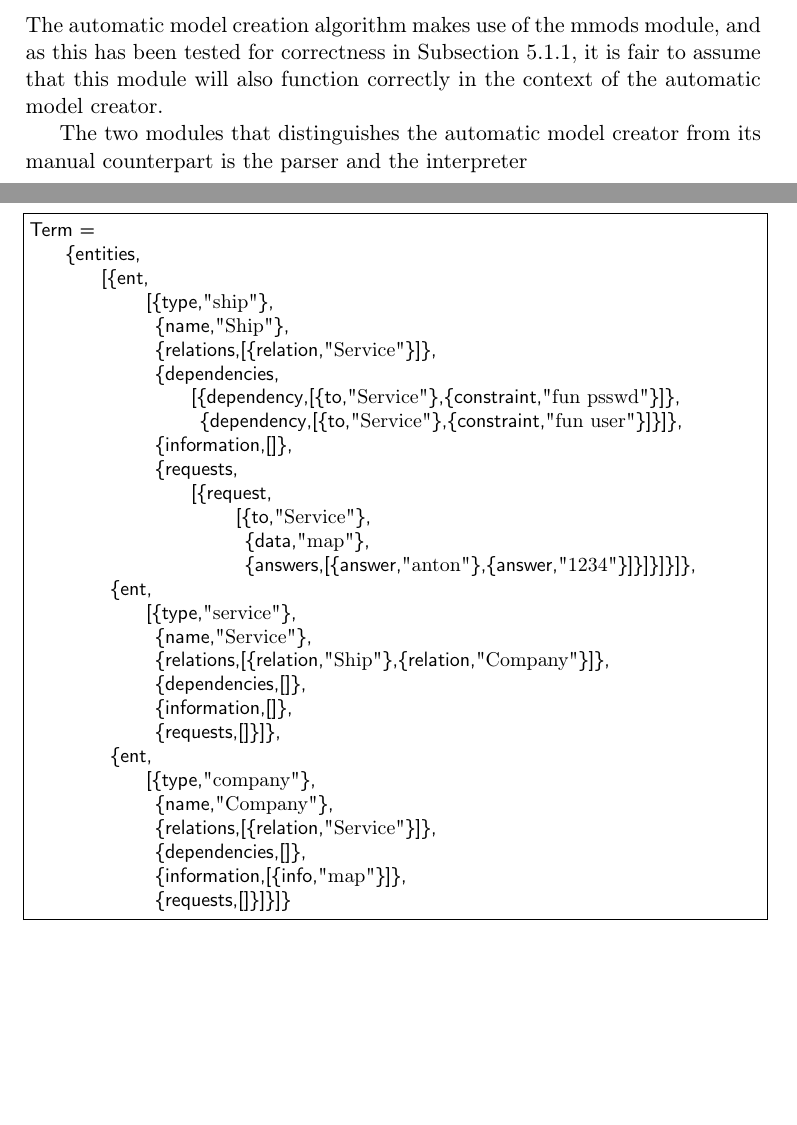
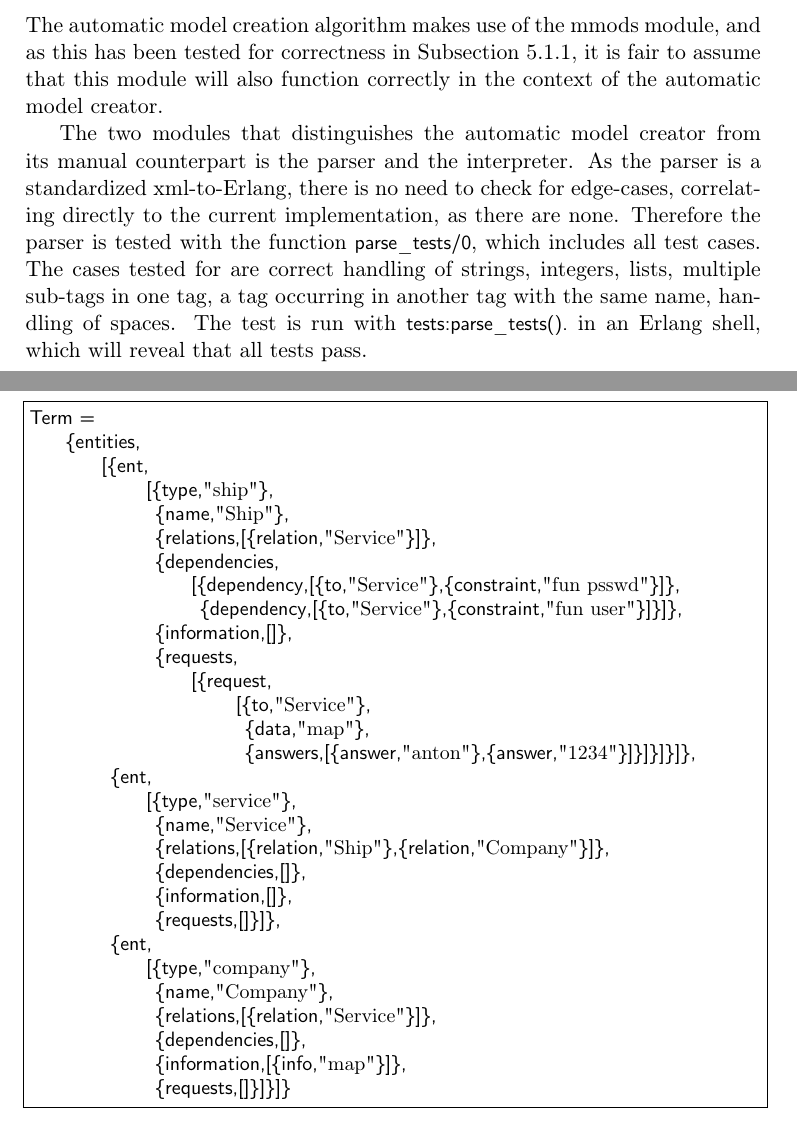
Before and after one commit to sorenlundj/Thesis, a LaTeX thesis (report/main.tex, which reads report/include/chapters/Results.tex): two parts of pages 37 and 38 of 47, joined at a grey line, cut so that both start at the same text, the shorter picture padded with empty space. Compiled offline with pdfLaTeX.

Commit message:
added some scrappy tests and a finite state machine comparer in 'tests.erl'

```diff
--- a/report/include/chapters/Results.tex
+++ b/report/include/chapters/Results.tex
@@ -36,7 +36,9 @@ The scenario-oriented test cases are all included in the wrapper-function \ttt{m
 
 The automatic model creation algorithm makes use of the mmods module, and as this has been tested for correctness in Subsection \ref{ssec:Testing the Manual Model Creator}, it is fair to assume that this module will also function correctly in the context of the automatic model creator.
 
-The two modules that distinguishes the automatic model creator from its manual counterpart is the parser and the interpreter
+The two modules that distinguishes the automatic model creator from its manual counterpart is the parser and the interpreter. As the parser is a standardized xml-to-Erlang, there is no need to check for edge-cases, correlating directly to the current implementation, as there are none. Therefore the parser is tested with the function \lstinline{parse_tests/0}, which includes all test cases. The cases tested for are correct handling of strings, integers, lists, multiple sub-tags in one tag, a tag occurring in another tag with the same name, handling of spaces. The test is run with \lstinline{tests:parse_tests().} in an Erlang shell, which will reveal that all tests pass.
+
+
 
 \begin{figure}
 	\centering
```
Also changed, not shown: code/erlang/xml/protocol.xml (+1 -1 lines), report/main.pdf, 4 other files.
